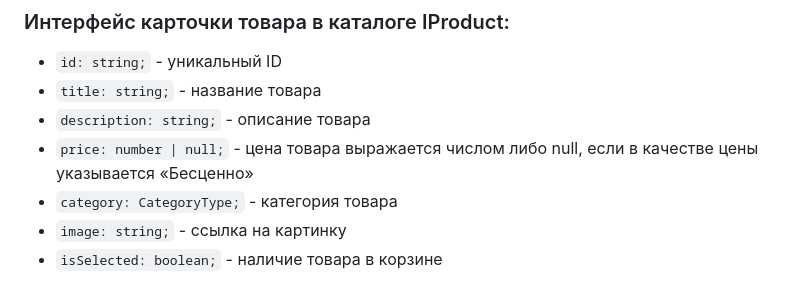
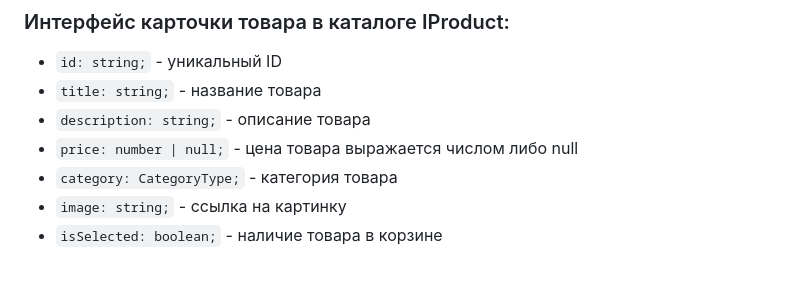
Before and after one commit to JuliAkhme/web-larek-frontend, a Markdown page: README.md, the part around the change printed below. GitHub-like rendering.

```diff
--- a/README.md
+++ b/README.md
@@ -78,7 +79,7 @@ yarn build
 - `id: string;` - уникальный ID
 - `title: string;` - название товара
 - `description: string;` - описание товара
-- `price: number | null;` - цена товара выражается числом либо null, если в качестве цены указывается «Бесценно»
+- `price: number | null;` - цена товара выражается числом либо null
 - `category: CategoryType;` - категория товара
 - `image: string;` - ссылка на картинку
 - `isSelected: boolean;` - наличие товара в корзине
```
Also changed, not shown: other parts of README.md (+2 -1 lines).
